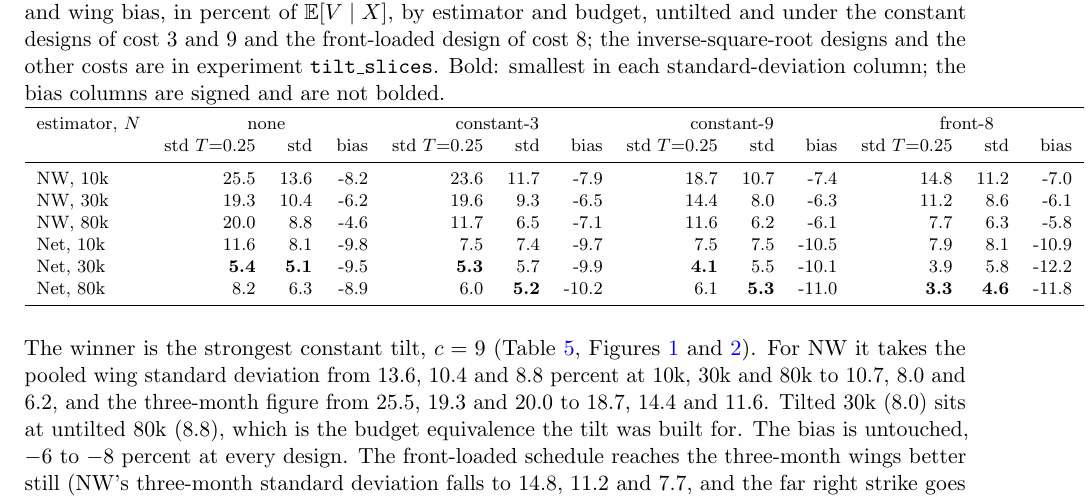
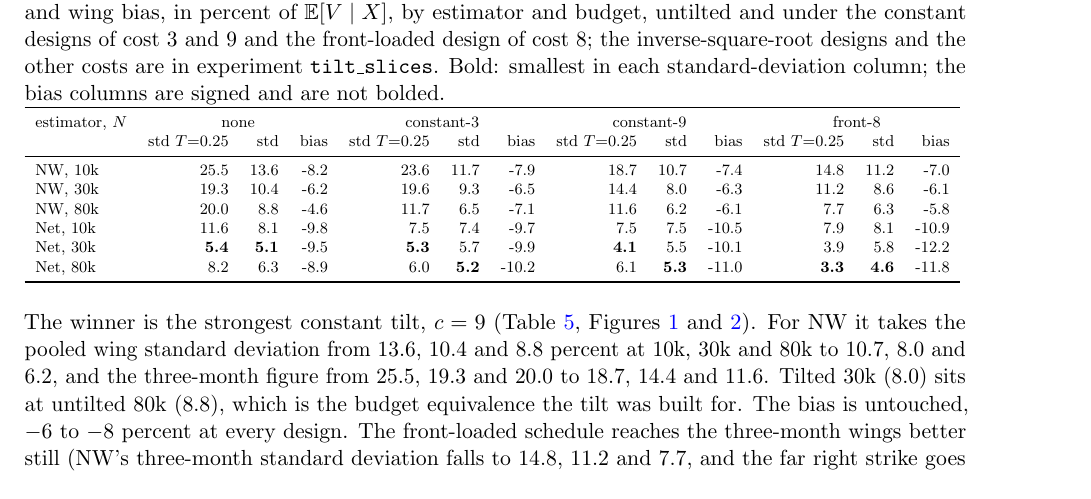
Before and after one commit to odshelley/nn-method-risk, a LaTeX paper (paper/notes_experiments.tex): part of page 10 of 15, cut so that both start at the same text. Compiled offline with pdfLaTeX.

Commit message:
Notes: fit the slice-layer and cold tables to the text width
Co-Authored-By: Claude Fable 5.1 <noreply@anthropic.com>

Claude-Session: https://claude.ai/code/session_01EhbyGqFA5kYDyMwYouSgvS

```diff
--- a/paper/notes_experiments.tex
+++ b/paper/notes_experiments.tex
@@ -242,7 +242,7 @@ The tilt acts on estimation variance, so it is measured first on its own, withou
 
 \begin{table}[h]\centering\footnotesize
 \caption{Slice layer: wing standard deviation over seeds (at $T=0.25$ and pooled over maturities) and wing bias, in percent of $\E[V\mid X]$, by estimator and budget, untilted and under the constant designs of cost $3$ and $9$ and the front-loaded design of cost $8$; the inverse-square-root designs and the other costs are in experiment \code{tilt\_slices}. Bold: smallest in each standard-deviation column; the bias columns are signed and are not bolded.}\label{tab:tilt-slices}
-\input{tables/tilt_slices.tex}
+\resizebox{\textwidth}{!}{\input{tables/tilt_slices.tex}}
 \end{table}
 
 \begin{figure}[h]\centering
```
Also changed, not shown: paper/notes_experiments.pdf, paper/notes_experiments.tex (2 more changed lines).
